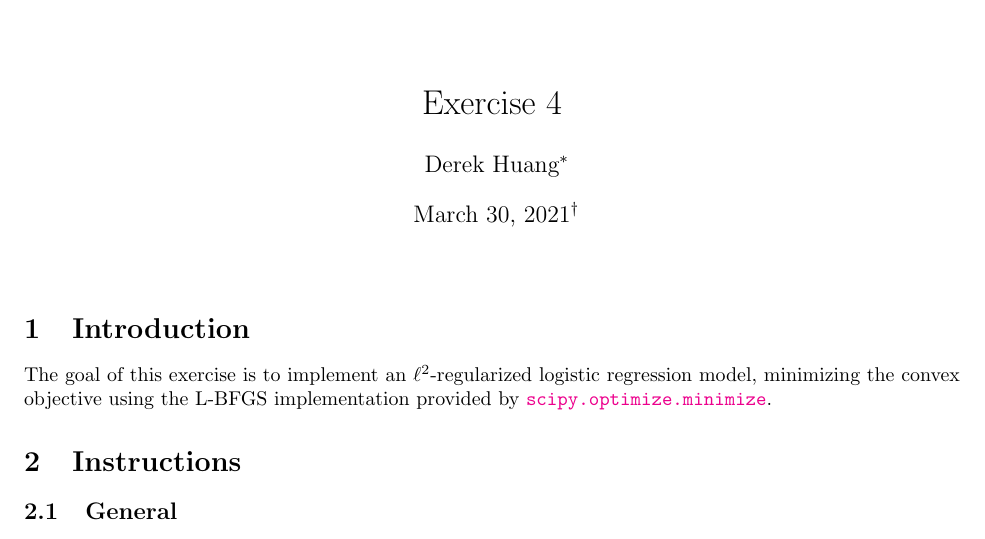
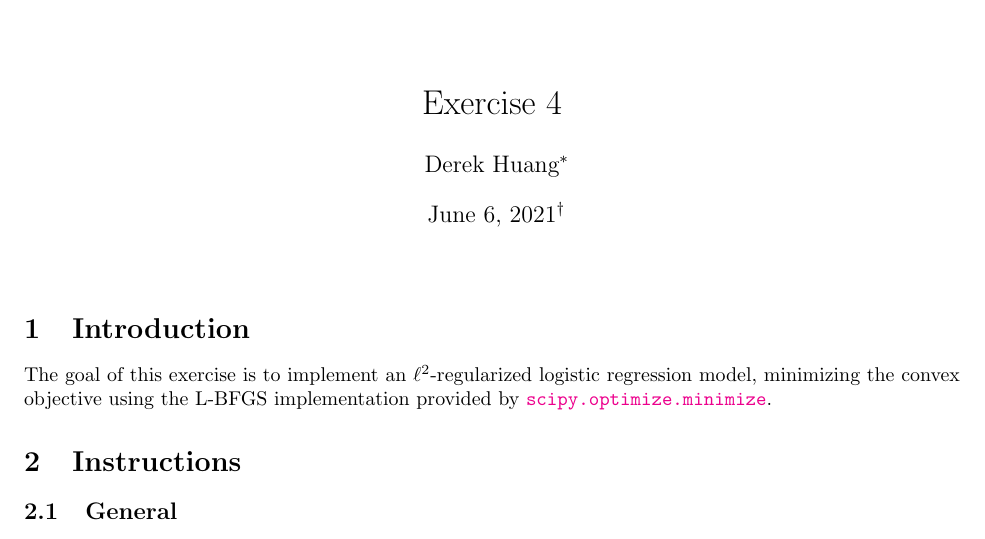
Before and after one commit to phetdam/bac-advanced-ml, a LaTeX problem sheet (lessons/lecture_04/exercise_04.tex): part of page 1 of 2, cut so that both start at the same text. Compiled offline with pdfLaTeX.

Commit message:
exercise_04.tex: update document date

```diff
--- a/lessons/lecture_04/exercise_04.tex
+++ b/lessons/lecture_04/exercise_04.tex
@@ -65,7 +65,7 @@
 % title, author + thanks, date
 \title{Exercise 4}
 \author{Derek Huang\thanks{NYU Stern 2021, BAC Advanced Team.}}
-\date{March 30, 2021\thanks{Original version released on March 11, 2021.}}
+\date{June 6, 2021\thanks{Original version released on March 11, 2021.}}
 
 % shortcut links. the % characters strip extra spacing.
 \newcommand{\pytest}{\href{https://docs.pytest.org/en/stable/}{pytest}}
```
